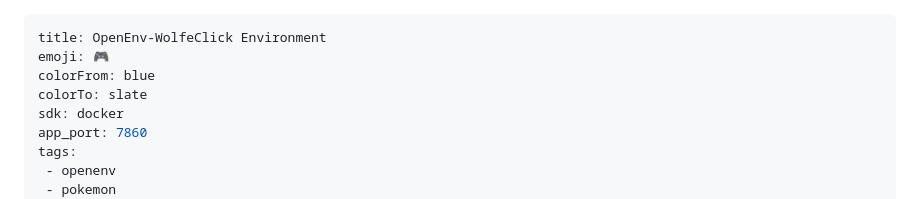
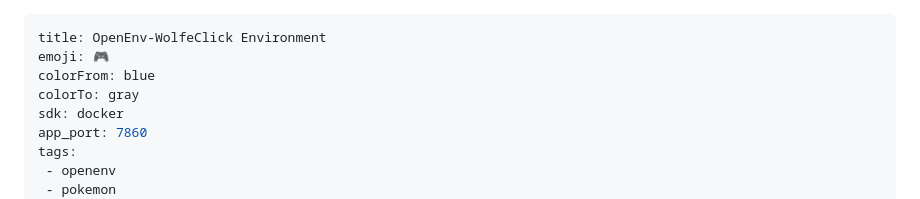
Before and after one commit to Atharva2099/OpenEnv-WolfeClick, a Markdown page: README.md, the part around the change. Rendered like a GitHub page.

Commit message:
Fix colorTo in README frontmatter for HF compatibility
Co-Authored-By: Claude Opus 4.6 <noreply@anthropic.com>

```diff
--- a/README.md
+++ b/README.md
@@ -2,7 +2,7 @@
 title: OpenEnv-WolfeClick Environment
 emoji: 🎮
 colorFrom: blue
-colorTo: slate
+colorTo: gray
 sdk: docker
 app_port: 7860
 tags:
```
